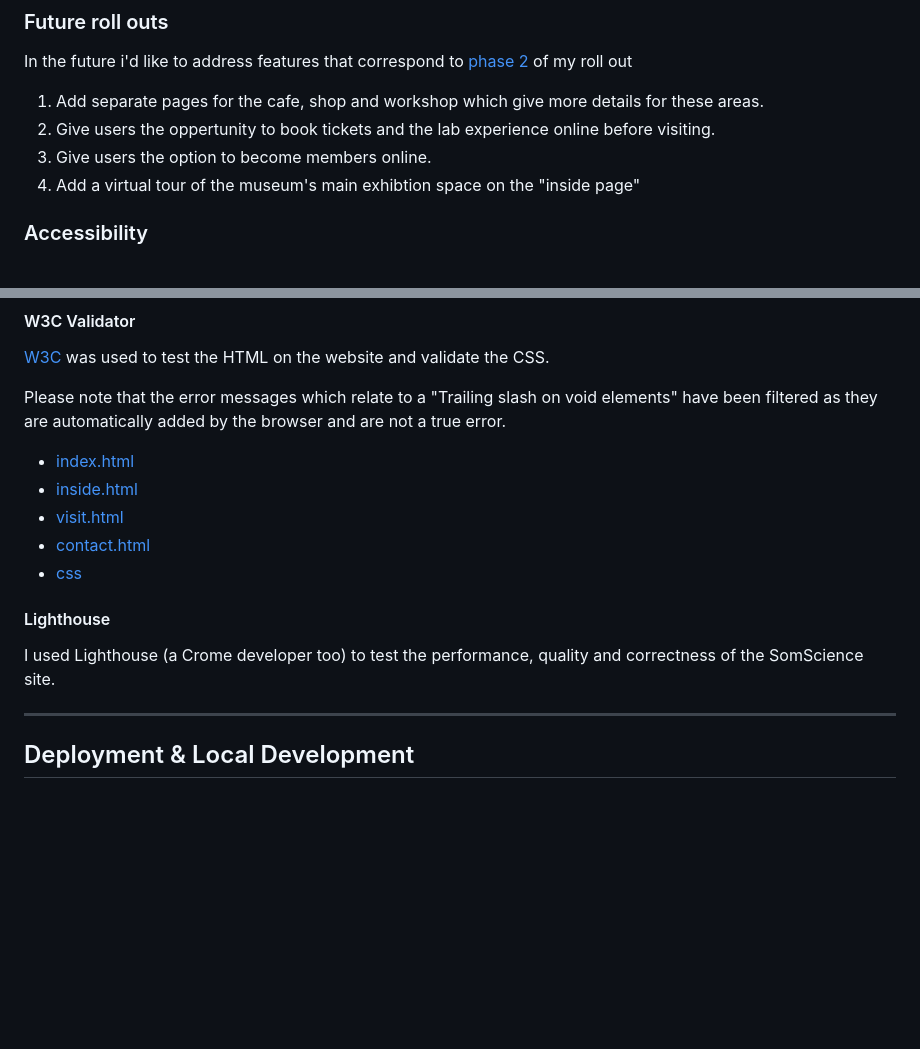
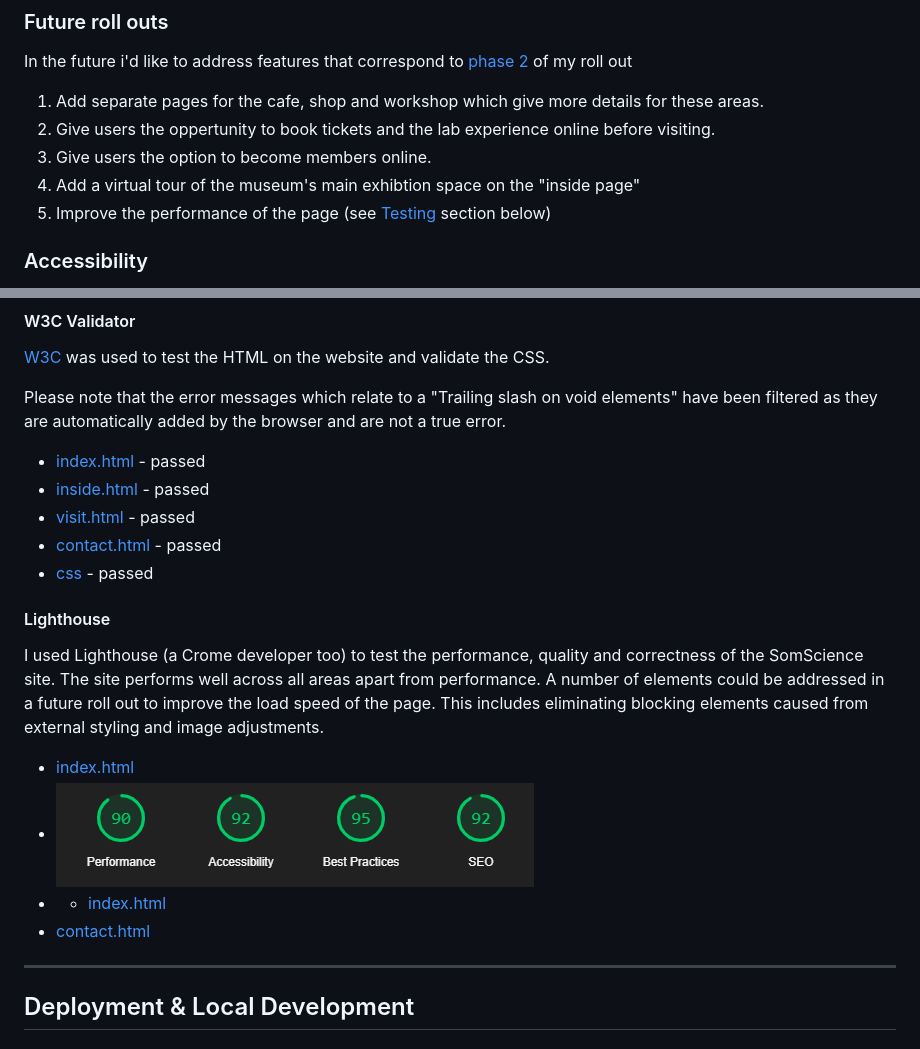
Before and after one commit to kosamad/SomScience, a Markdown page: README.md, 2 parts joined by grey strips. GitHub-like rendering; pictures changed too: documentation/screen_shots/validation/inside_lighthouse_report.PNG (added); blank space fills up the shorter version.

Commit message:
docs:lighthouse report uploaded to page. part way through bug fix for toggler

```diff
--- a/README.md
+++ b/README.md
@@ -256,6 +256,7 @@ In the future i'd like to address features that correspond to [phase 2](#table-2
 2. Give users the oppertunity to book tickets and the lab experience online before visiting.
 3. Give users the option to become members online.
 4. Add a virtual tour of the museum's main exhibtion space on the "inside page"
+5. Improve the performance of the page (see [Testing](#testing) section below)
 
 ### Accessibility
 
@@ -327,16 +328,22 @@ I also used the layout part of Chrome developer to assist with the positioning o
 
 Please note that the error messages which relate to a "Trailing slash on void elements" have been filtered as they are automatically added by the browser and are not a true error.
 
-* [index.html](documentation/screen_shots/validation/index.html-W3C.PNG)
-* [inside.html](documentation/screen_shots/validation/inside.html-W3C.PNG)
-* [visit.html](documentation/screen_shots/validation/visit.html-W3C.PNG)
-* [contact.html](documentation/screen_shots/validation/contact.html-W3C.PNG)
-* [css](documentation/screen_shots/validation/css-W3C.PNG)
+* [index.html](documentation/screen_shots/validation/index.html-W3C.PNG) - passed
+* [inside.html](documentation/screen_shots/validation/inside.html-W3C.PNG) - passed
+* [visit.html](documentation/screen_shots/validation/visit.html-W3C.PNG) - passed
+* [contact.html](documentation/screen_shots/validation/contact.html-W3C.PNG) - passed
+* [css](documentation/screen_shots/validation/css-W3C.PNG) - passed
 
 
 #### Lighthouse
 
 I used Lighthouse (a Crome developer too) to test the performance, quality and correctness of the SomScience site.
+The site performs well across all areas apart from performance. A number of elements could be addressed in a future roll out to improve the load speed of the page. This includes eliminating blocking elements caused from external styling and image adjustments.
+
+* [index.html](documentation/screen_shots/validation/index.html-W3C.PNG)
+* ![inside.html](documentation/screen_shots/validation/inside_lighthouse_report.PNG)
+* * [index.html](documentation/screen_shots/validation/index.html-W3C.PNG)
+* [contact.html](documentation/screen_shots/validation/contact_lighthouse_report.PNG)
 
 
 ---
```
Also changed, not shown: documentation/screen_shots/validation/contact_lighthouse_report.PNG (added), documentation/screen_shots/validation/visit_lighthouse_report.PNG (added), 2 other files.
